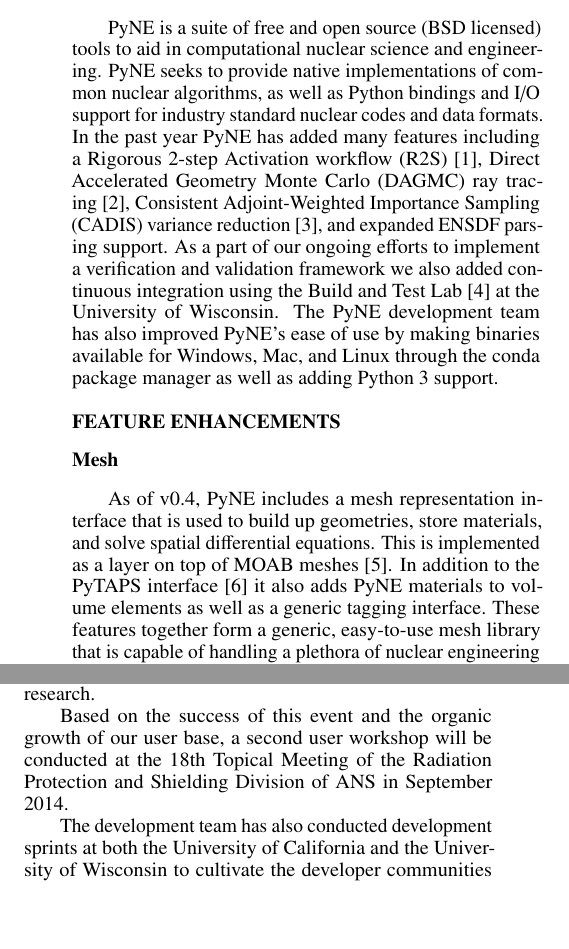
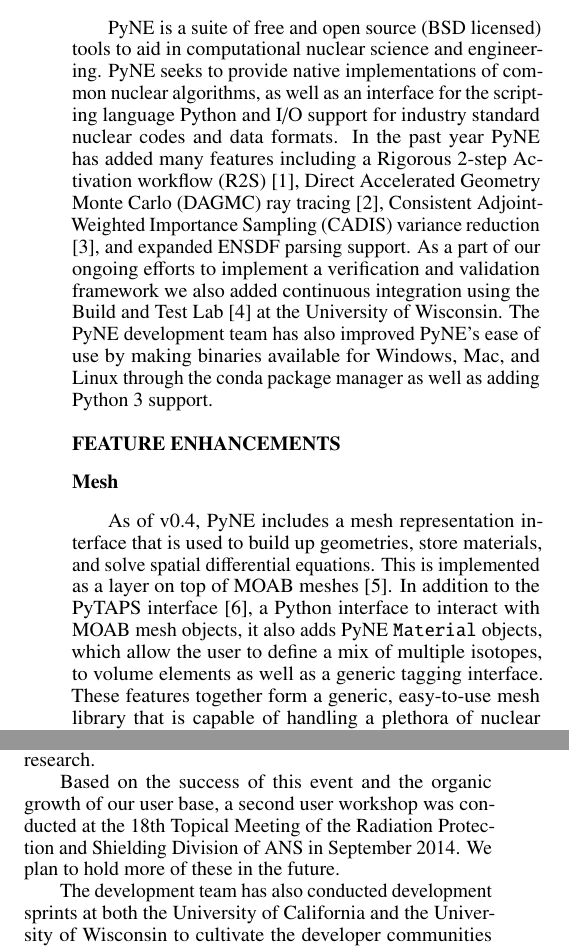
Before and after one commit to pyne/ans-winter-2014-sum, a LaTeX document (ans-winter-2014-sum.tex): two parts of the columns of pages 1 and 3 of 4, joined at a grey line, cut so that both start at the same text, the shorter picture padded with empty space. Compiled offline with pdfLaTeX.

Commit message:
Minor changes for final version

```diff
--- a/ans-winter-2014-sum.tex
+++ b/ans-winter-2014-sum.tex
@@ -69,10 +69,10 @@
 
 PyNE is a suite of free and open source (BSD licensed) tools to aid in
 computational nuclear science and engineering. PyNE seeks to provide
-native implementations of common nuclear algorithms, as well as Python
-bindings and I/O support for industry standard nuclear codes and data
-formats. In the past
-year PyNE has added many features
+native implementations of common nuclear algorithms, as well as an interface for the
+scripting language Python and I/O support for industry standard nuclear codes and data
+formats.
+In the past year PyNE has added many features
 including a Rigorous 2-step Activation workflow (R2S) \cite{Biondo2014},
 Direct Accelerated Geometry Monte Carlo (DAGMC)  % For consistence we may want to provide citations for DAGMC and CADIS
 ray tracing \cite{tautges_acceleration_2009}, Consistent Adjoint-Weighted
@@ -92,7 +92,9 @@
 As of v0.4, PyNE includes a mesh representation interface that is used to
 build up geometries, store materials, and solve spatial differential equations. % store field data and materials
 This is implemented as a layer on top of MOAB meshes \cite{tautges_moab:_2004}.
-In addition to the PyTAPS interface \cite{pytaps} it also adds PyNE materials to
+In addition to the PyTAPS interface \cite{pytaps}, a Python interface to interact with MOAB mesh objects,
+ it also adds PyNE \Material objects,
+which allow the user to define a mix of multiple isotopes, to  % Better short description of Materials object??
 volume elements as well as a generic tagging interface. These features together
 form a generic, easy-to-use mesh library that is capable of handling a plethora
 of nuclear engineering problems.
@@ -311,8 +314,9 @@
 that were of interest in the context of their particular research.
 
 Based on the success of this event and the organic growth of our user base, a
-second user workshop will be conducted at the 18th Topical Meeting of the
-Radiation Protection and Shielding Division of ANS in September 2014.
+second user workshop was conducted at the 18th Topical Meeting of the
+Radiation Protection and Shielding Division of ANS in September 2014. We plan
+to hold more of these in the future.
 
 The development team has also conducted development sprints at both the
 University of California and the University of Wisconsin to cultivate the
```
Also changed, not shown: ans-winter-2014-sum.tex (3 more changed lines).
